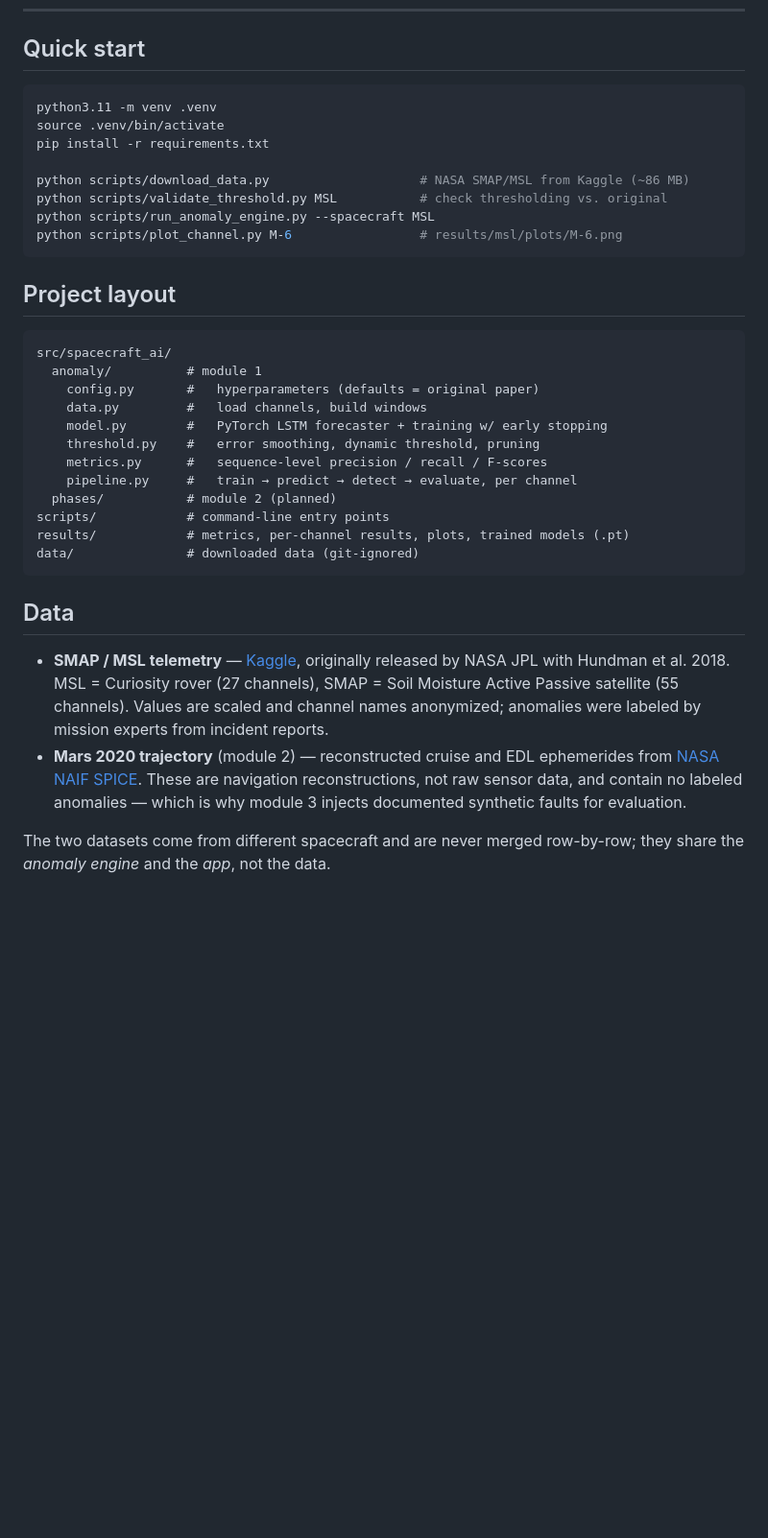
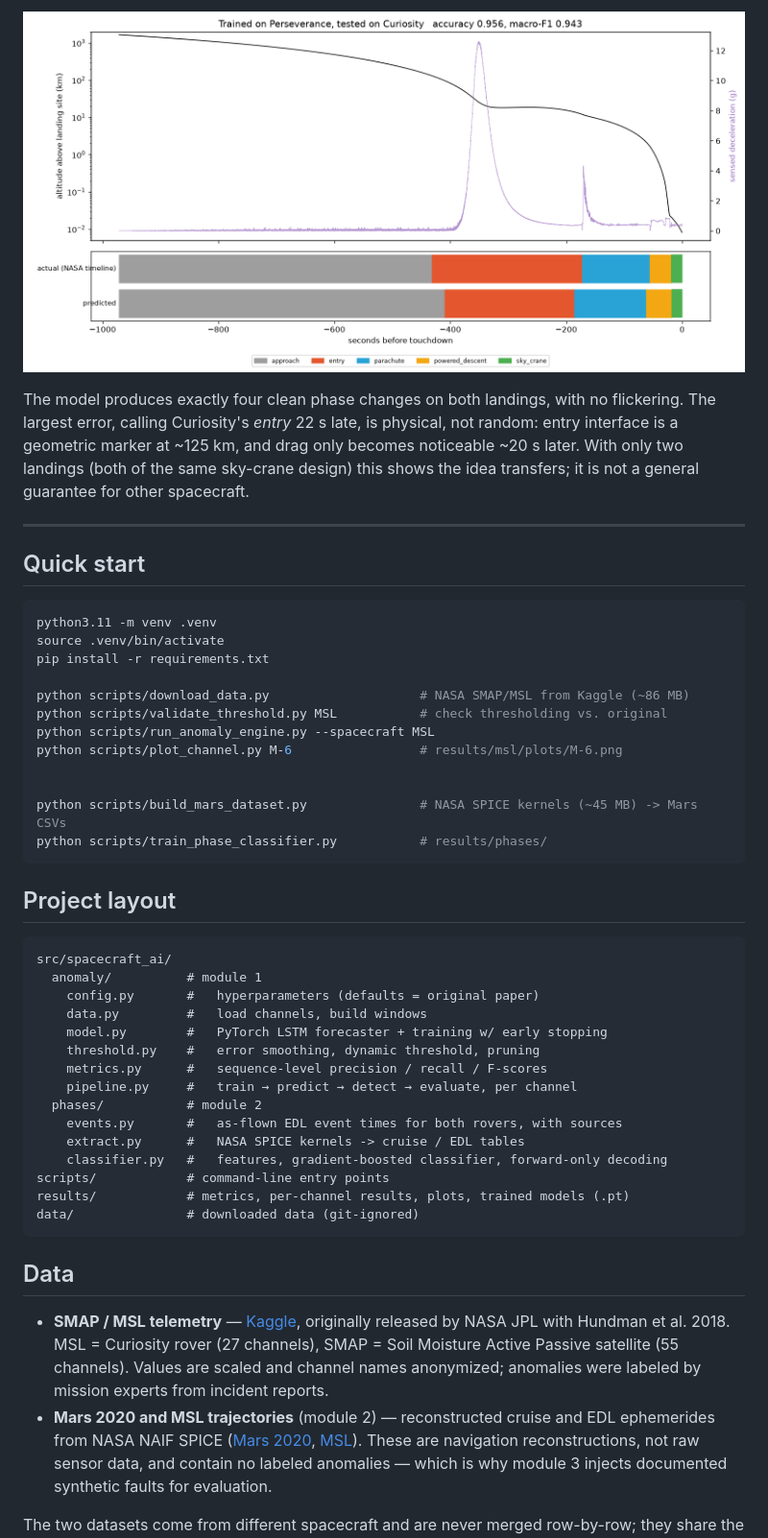
Before and after one commit to CodeGirl34/demo-ai-prediction-model-space, a Markdown page: README.md, the part around one of its changes. Shown at 96% size. Drawn GitHub-style; pictures changed too: results/phases/train_m2020_test_msl.png (added); blank space fills up the shorter version.

````diff
--- a/README.md
+++ b/README.md
@@ -81,3 +142,13 @@ numbers in [`results/msl/channel_results.csv`](results/msl/channel_results.csv).
+![Phase classifier trained on Perseverance, tested on Curiosity](results/phases/train_m2020_test_msl.png)
+
+The model produces exactly four clean phase changes on both landings, with no flickering. The
+largest error, calling Curiosity's *entry* 22 s late, is physical, not random: entry interface
+is a geometric marker at ~125 km, and drag only becomes noticeable ~20 s later. With only two
+landings (both of the same sky-crane design) this shows the idea transfers; it is not a
+general guarantee for other spacecraft.
+
+---
+
 ## Quick start
 
 ```bash
@@ -89,6 +160,10 @@ python scripts/download_data.py                    # NASA SMAP/MSL from Kaggle (
 python scripts/validate_threshold.py MSL           # check thresholding vs. original
 python scripts/run_anomaly_engine.py --spacecraft MSL
 python scripts/plot_channel.py M-6                 # results/msl/plots/M-6.png
+
+
+python scripts/build_mars_dataset.py               # NASA SPICE kernels (~45 MB) -> Mars CSVs
+python scripts/train_phase_classifier.py           # results/phases/
 ```
 
 ## Project layout
@@ -102,7 +177,10 @@ src/spacecraft_ai/
     threshold.py    #   error smoothing, dynamic threshold, pruning
     metrics.py      #   sequence-level precision / recall / F-scores
     pipeline.py     #   train → predict → detect → evaluate, per channel
-  phases/           # module 2 (planned)
+  phases/           # module 2
+    events.py       #   as-flown EDL event times for both rovers, with sources
+    extract.py      #   NASA SPICE kernels -> cruise / EDL tables
+    classifier.py   #   features, gradient-boosted classifier, forward-only decoding
 scripts/            # command-line entry points
 results/            # metrics, per-channel results, plots, trained models (.pt)
 data/               # downloaded data (git-ignored)
@@ -114,8 +192,9 @@ data/               # downloaded data (git-ignored)
   originally released by NASA JPL with Hundman et al. 2018. MSL = Curiosity rover (27 channels),
   SMAP = Soil Moisture Active Passive satellite (55 channels). Values are scaled and channel
   names anonymized; anomalies were labeled by mission experts from incident reports.
-* **Mars 2020 trajectory** (module 2) — reconstructed cruise and EDL ephemerides from
-  [NASA NAIF SPICE](https://naif.jpl.nasa.gov/pub/naif/pds/pds4/mars2020/mars2020_spice/).
+* **Mars 2020 and MSL trajectories** (module 2) — reconstructed cruise and EDL ephemerides from
+  NASA NAIF SPICE ([Mars 2020](https://naif.jpl.nasa.gov/pub/naif/pds/pds4/mars2020/mars2020_spice/),
+  [MSL](https://naif.jpl.nasa.gov/pub/naif/pds/data/msl-m-spice-6-v1.0/mslsp_1000/)).
   These are navigation reconstructions, not raw sensor data, and contain no labeled anomalies —
   which is why module 3 injects documented synthetic faults for evaluation.
 
````
Also changed, not shown: other parts of README.md (+64 -3 lines), results/phases/train_msl_test_m2020.png (added), 8 other files.
